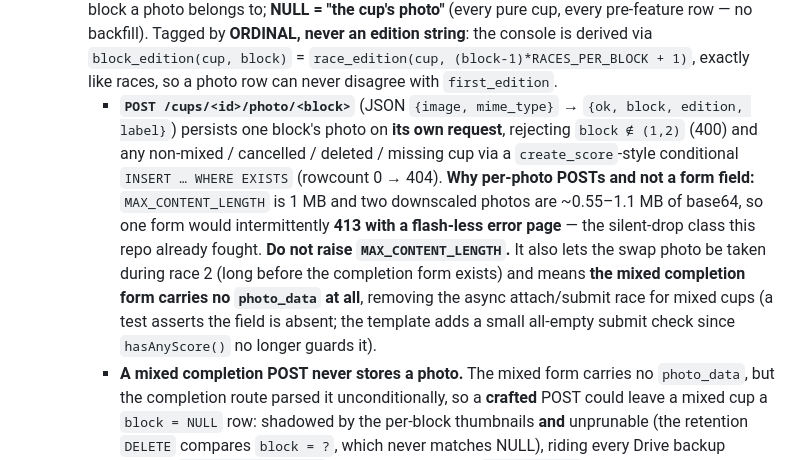
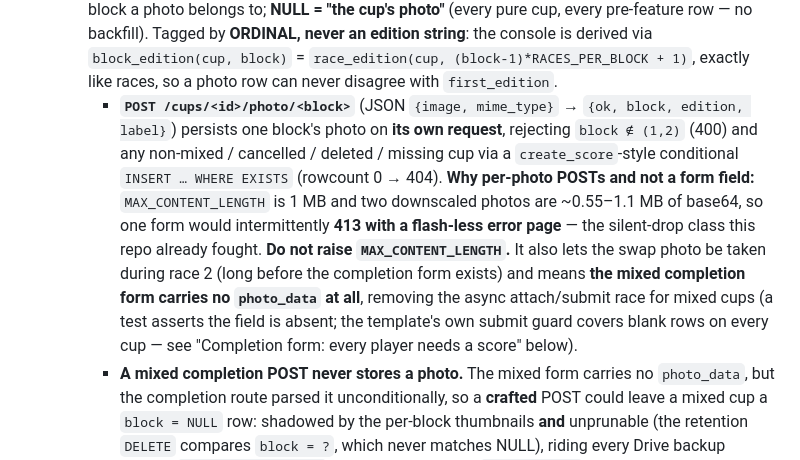
Before and after one commit to Graham-Williams/km-tracker, a Markdown page: CLAUDE.md, the part around one of its changes. Drawn GitHub-style.

Commit message:
docs: completion form requires a score for every rostered player
Co-Authored-By: Claude Fable 5.1 <noreply@anthropic.com>
Claude-Session: https://claude.ai/code/session_01KWsBD9LFirM9ayBcVRB9yv

```diff
--- a/CLAUDE.md
+++ b/CLAUDE.md
@@ -648,7 +648,7 @@ The app supports multiple Mario Kart editions per cup session — **Wii**, **Swi
     - **Mixed cups are still LINELESS** — no line handling was added, and none should be.
     - **Phone layout (`.score-row--mixed`, exploratory-QA fix).** Graham enters scores on his phone at game night, and the content column is capped at `--content-width` (520px) — so there is **no** viewport where name + placement + three number boxes + TB fit on one line. Squeezed inline at 390px each box had ~34px of usable width and a typed two-digit score was **invisible** while the page scrolled sideways. A mixed row now **always** wraps onto two lines (name + placement, then `A + B = Total`) via a modifier class plus a zero-height `<span class="score-break">` flex line-break; the boxes are `flex: 0 1 4.5rem` with a `min-width` floor (never shrink below their content, never grow — growing pushed TB onto a third line), the row uses a tighter `column-gap`, spin buttons are removed (they reserved ~13px and clipped the "Switch" placeholder), and only the **placeholder** drops to 0.8rem — **inputs stay 1rem or iOS Safari auto-zooms on focus**. Deliberately **no width media query**: the constraint is the fixed content column, not the viewport. Everything is scoped to `.score-row--mixed` / `.photo-block`, so a **pure cup's row is untouched**. The mixed photo panel's three buttons (`.btn` is `white-space: nowrap` + `min-width: auto`) overflowed their card at every width, so `.photo-block .field-row` wraps and the third button is labelled just **"Read scores"**.
   - **Two photos, one per console** (issue #70). `cup_photos.block` (nullable INTEGER) tags which block a photo belongs to; **NULL = "the cup's photo"** (every pure cup, every pre-feature row — no backfill). Tagged by **ORDINAL, never an edition string**: the console is derived via `block_edition(cup, block)` = `race_edition(cup, (block-1)*RACES_PER_BLOCK + 1)`, exactly like races, so a photo row can never disagree with `first_edition`.
-    - **`POST /cups/<id>/photo/<block>`** (JSON `{image, mime_type}` → `{ok, block, edition, label}`) persists one block's photo on **its own request**, rejecting `block ∉ (1,2)` (400) and any non-mixed / cancelled / deleted / missing cup via a `create_score`-style conditional `INSERT … WHERE EXISTS` (rowcount 0 → 404). **Why per-photo POSTs and not a form field:** `MAX_CONTENT_LENGTH` is 1 MB and two downscaled photos are ~0.55–1.1 MB of base64, so one form would intermittently **413 with a flash-less error page** — the silent-drop class this repo already fought. **Do not raise `MAX_CONTENT_LENGTH`.** It also lets the swap photo be taken during race 2 (long before the completion form exists) and means **the mixed completion form carries no `photo_data` at all**, removing the async attach/submit race for mixed cups (a test asserts the field is absent; the template adds a small all-empty submit check since `hasAnyScore()` no longer guards it).
+    - **`POST /cups/<id>/photo/<block>`** (JSON `{image, mime_type}` → `{ok, block, edition, label}`) persists one block's photo on **its own request**, rejecting `block ∉ (1,2)` (400) and any non-mixed / cancelled / deleted / missing cup via a `create_score`-style conditional `INSERT … WHERE EXISTS` (rowcount 0 → 404). **Why per-photo POSTs and not a form field:** `MAX_CONTENT_LENGTH` is 1 MB and two downscaled photos are ~0.55–1.1 MB of base64, so one form would intermittently **413 with a flash-less error page** — the silent-drop class this repo already fought. **Do not raise `MAX_CONTENT_LENGTH`.** It also lets the swap photo be taken during race 2 (long before the completion form exists) and means **the mixed completion form carries no `photo_data` at all**, removing the async attach/submit race for mixed cups (a test asserts the field is absent; the template's own submit guard covers blank rows on every cup — see "Completion form: every player needs a score" below).
     - **A mixed completion POST never stores a photo.** The mixed form carries no `photo_data`, but the completion route parsed it unconditionally, so a **crafted** POST could leave a mixed cup a `block = NULL` row: shadowed by the per-block thumbnails **and** unprunable (the retention `DELETE` compares `block = ?`, which never matches NULL), riding every Drive backup forever. `cup_session_submit` now short-circuits to `photo = None` on a mixed cup — a malformed smuggled payload can't bounce a valid submit either. The pure-cup form photo path is unchanged.
     - **`GET /cups/<id>/photo/<block>`** serves the newest photo for that block (same ETag/Cache-Control/304 as `cup_photo`). **`GET /cups/<id>/photo` is deliberately unchanged** — newest of ANY block; the `/cups` thumbnail and `test_newest_photo_wins_when_multiple` pin that. Replacing = another INSERT and newest-row-per-block wins, so a wrong-block upload is fixed by re-uploading rather than deleting. **RETENTION (added at the security gate): the block-upload route keeps exactly ONE row per `(cup_id, block)` — the newest — pruning the rest in the SAME transaction as the INSERT.** "Replace photo" is an ordinary action (blurry shot, wrong screen) and nothing ever serves an older row, so an append-only table would grow forever — and `scripts/backup.sh` snapshots the **whole DB** and pushes the **whole file** to Drive on every change, so each dead ~700 KB retake would be re-uploaded for the rest of time. The `DELETE` is scoped `cup_id = ? AND block = ?`, and `block = ?` is a non-NULL comparison, so **legacy blockless (whole-cup) rows can never be pruned** and other blocks/cups are untouched. (The pure-cup completion-form path is unchanged and still appends.) The response's `edition`/`label` come from a cup row **re-read if the pre-INSERT read missed** — otherwise the narrow interleaving "SELECT misses, conditional INSERT hits" turned a committed photo into a 500.
     - **Capture at the swap:** the race page renders a `#photo-block-1` panel when `show_block_photo_button` (mixed **and** `current_race` is `RACES_PER_BLOCK` or `+1` — race 2, where the screen is actually up, and race 3, where the reminder modal fires and needs the panel's hidden file inputs). It's labelled `finishing_console_label` — the console **actually finishing**, not the one coming up. `#swap-reminder-modal` carries the same control (its buttons are wired because `initBlockPhoto` queries them **document-wide by this block's input ids**), its dismiss button now reads **"Skip for now"**, taking a photo from inside it also dismisses it, and it keeps its `sessionStorage` one-shot. Skipping is always fine — that half just gets typed in.
```
Also changed, not shown: other parts of CLAUDE.md (+4 -0 lines).
